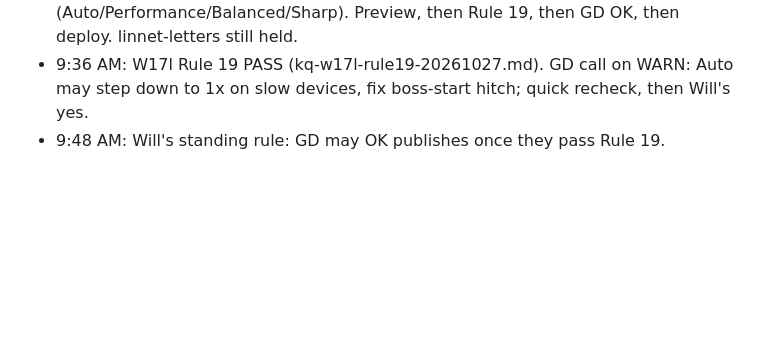
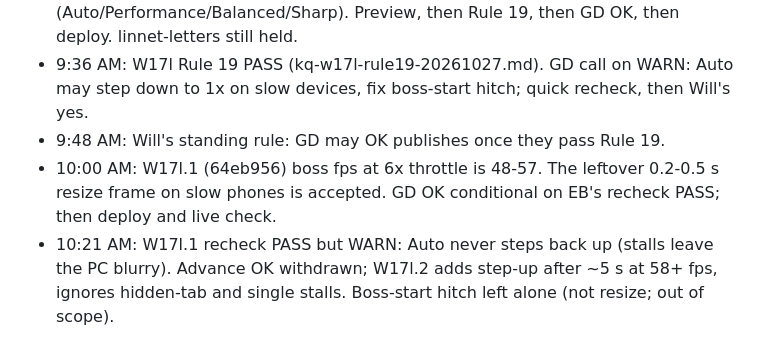
Before and after one commit to unclebill-spec/ki-quest, a Markdown page: BALANCE.md, the part around the change. Rendered like a GitHub page; blank space fills up the shorter version.

Commit message:
BALANCE: GD note (W17l.1 recheck)

```diff
--- a/BALANCE.md
+++ b/BALANCE.md
@@ -160,3 +160,5 @@ Format: fight_s / hp_lost / berry heals (0 console errors, 0 fails on every run)
 - 8:42 AM: Will said GO on items 1-4 only ("nothing else"). W17l assigned to N64: stuck islet monster, crisp DPR rendering, Quit in pause menu, Resolution setting (Auto/Performance/Balanced/Sharp). Preview, then Rule 19, then GD OK, then deploy. linnet-letters still held.
 - 9:36 AM: W17l Rule 19 PASS (kq-w17l-rule19-20261027.md). GD call on WARN: Auto may step down to 1x on slow devices, fix boss-start hitch; quick recheck, then Will's yes.
 - 9:48 AM: Will's standing rule: GD may OK publishes once they pass Rule 19.
+- 10:00 AM: W17l.1 (64eb956) boss fps at 6x throttle is 48-57. The leftover 0.2-0.5 s resize frame on slow phones is accepted. GD OK conditional on EB's recheck PASS; then deploy and live check.
+- 10:21 AM: W17l.1 recheck PASS but WARN: Auto never steps back up (stalls leave the PC blurry). Advance OK withdrawn; W17l.2 adds step-up after ~5 s at 58+ fps, ignores hidden-tab and single stalls. Boss-start hitch left alone (not resize; out of scope).
```
